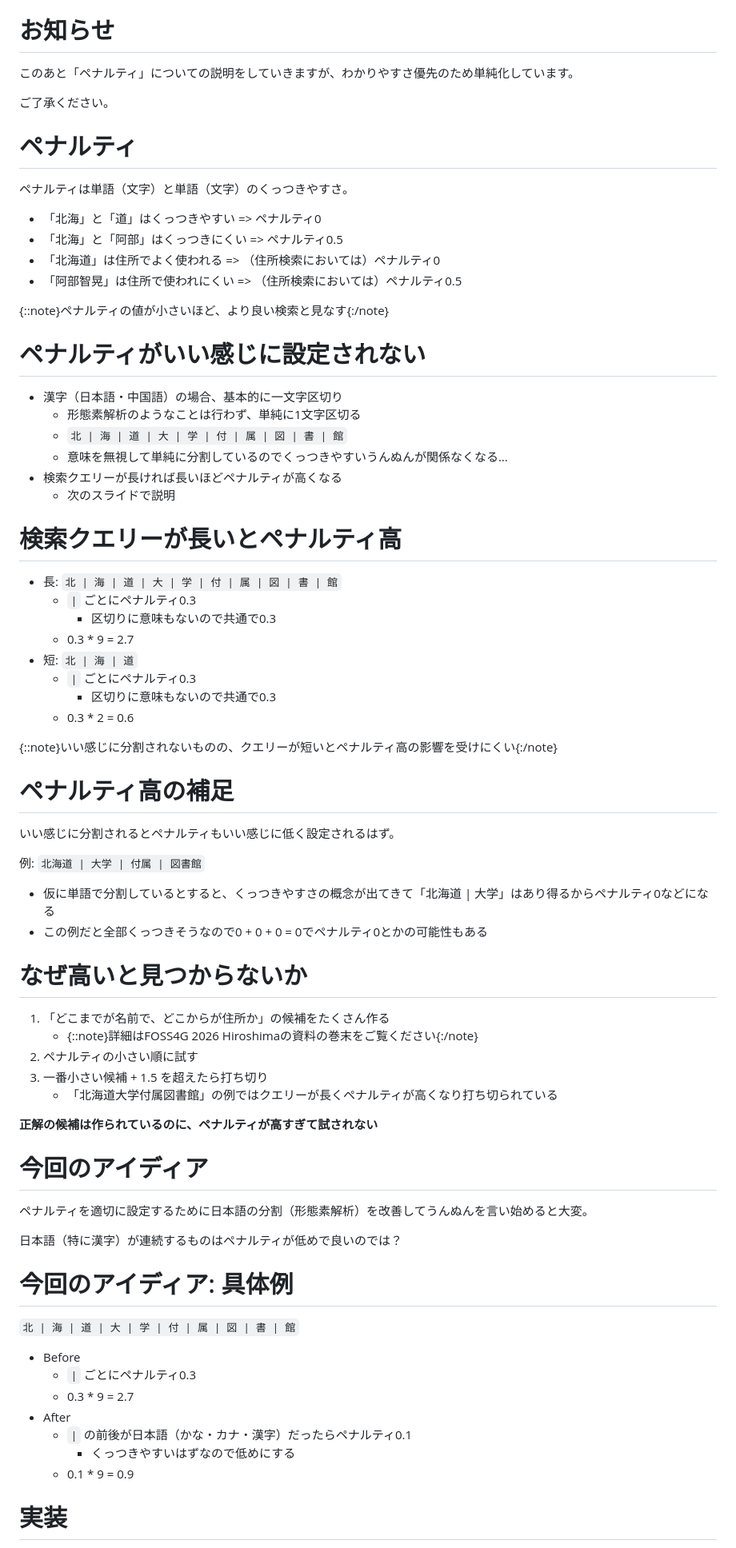
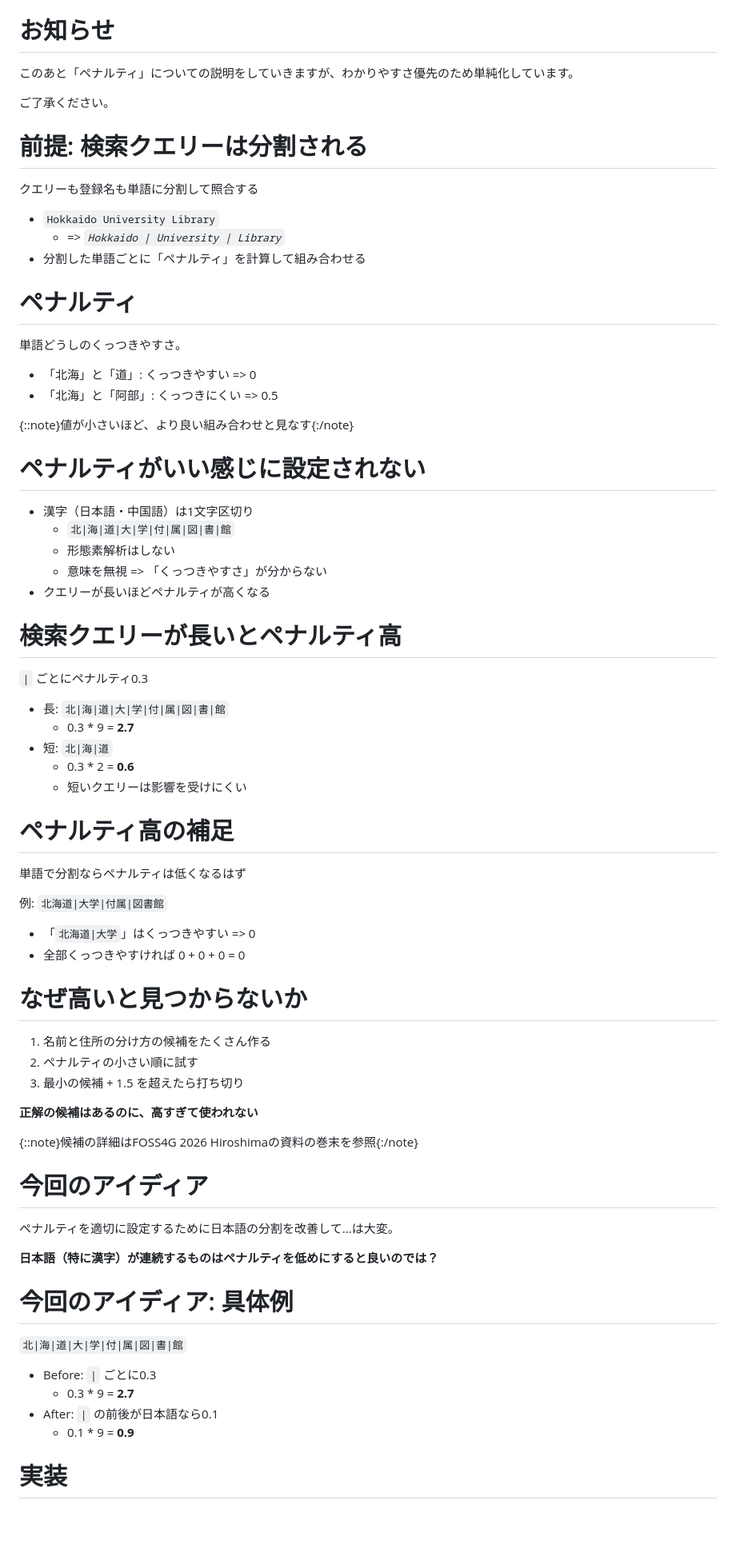
Before and after one commit to abetomo/slide-foss4g-hokkaido-2026, a Markdown page: nominatim-penalty-tuning-for-cjk.md, the part around one of its changes. Shown at 80% size. Drawn GitHub-style; blank space fills up the shorter version.

```diff
--- a/nominatim-penalty-tuning-for-cjk.md
+++ b/nominatim-penalty-tuning-for-cjk.md
@@ -50,75 +56,74 @@ theme
 
 ご了承ください。
 
+# 前提: 検索クエリーは分割される
+
+クエリーも登録名も単語に分割して照合する
+
+* `Hokkaido University Library`
+  * => *`Hokkaido | University | Library`*
+* 分割した単語ごとに「ペナルティ」を計算して組み合わせる
+
 # ペナルティ
 
-ペナルティは単語（文字）と単語（文字）のくっつきやすさ。
+単語どうしのくっつきやすさ。
 
-* 「北海」と「道」はくっつきやすい => ペナルティ0
-* 「北海」と「阿部」はくっつきにくい => ペナルティ0.5
-* 「北海道」は住所でよく使われる => （住所検索においては）ペナルティ0
-* 「阿部智晃」は住所で使われにくい => （住所検索においては）ペナルティ0.5
+* 「北海」と「道」: くっつきやすい => 0
+* 「北海」と「阿部」: くっつきにくい => 0.5
 
-{::note}ペナルティの値が小さいほど、より良い検索と見なす{:/note}
+{::note}値が小さいほど、より良い組み合わせと見なす{:/note}
 
 # ペナルティがいい感じに設定されない
 
-* 漢字（日本語・中国語）の場合、基本的に一文字区切り
-  * 形態素解析のようなことは行わず、単純に1文字区切る
-  * `北 | 海 | 道 | 大 | 学 | 付 | 属 | 図 | 書 | 館`
-  * 意味を無視して単純に分割しているのでくっつきやすいうんぬんが関係なくなる…
-* 検索クエリーが長ければ長いほどペナルティが高くなる
-  * 次のスライドで説明
+* 漢字（日本語・中国語）は1文字区切り
+  * `北|海|道|大|学|付|属|図|書|館`
+  * 形態素解析はしない
+  * 意味を無視 => 「くっつきやすさ」が分からない
+* クエリーが長いほどペナルティが高くなる
 
 # 検索クエリーが長いとペナルティ高
 
-* 長: `北 | 海 | 道 | 大 | 学 | 付 | 属 | 図 | 書 | 館`
-  * `|` ごとにペナルティ0.3
-    * 区切りに意味もないので共通で0.3
-  * 0.3 * 9 = 2.7
-* 短: `北 | 海 | 道`
-  * `|` ごとにペナルティ0.3
-    * 区切りに意味もないので共通で0.3
-  * 0.3 * 2 = 0.6
+`|` ごとにペナルティ0.3
 
-{::note}いい感じに分割されないものの、クエリーが短いとペナルティ高の影響を受けにくい{:/note}
+* 長: `北|海|道|大|学|付|属|図|書|館`
+  * 0.3 * 9 = **2.7**
+* 短: `北|海|道`
+  * 0.3 * 2 = **0.6**
+  * 短いクエリーは影響を受けにくい
 
 # ペナルティ高の補足
 
-いい感じに分割されるとペナルティもいい感じに低く設定されるはず。
+単語で分割ならペナルティは低くなるはず
 
-例: `北海道 | 大学 | 付属 | 図書館`
+例: `北海道|大学|付属|図書館`
 
-* 仮に単語で分割しているとすると、くっつきやすさの概念が出てきて「北海道 | 大学」はあり得るからペナルティ0などになる
-* この例だと全部くっつきそうなので0 + 0 + 0 = 0でペナルティ0とかの可能性もある
+* 「`北海道|大学`」はくっつきやすい => 0
+* 全部くっつきやすければ 0 + 0 + 0 = 0
 
 # なぜ高いと見つからないか
 
-1. 「どこまでが名前で、どこからが住所か」の候補をたくさん作る
-   * {::note}詳細はFOSS4G 2026 Hiroshimaの資料の巻末をご覧ください{:/note}
+1. 名前と住所の分け方の候補をたくさん作る
 2. ペナルティの小さい順に試す
-3. 一番小さい候補 + 1.5 を超えたら打ち切り
-   * 「北海道大学付属図書館」の例ではクエリーが長くペナルティが高くなり打ち切られている
+3. 最小の候補 + 1.5 を超えたら打ち切り
 
-**正解の候補は作られているのに、ペナルティが高すぎて試されない**
+**正解の候補はあるのに、高すぎて使われない**
+
+{::note}候補の詳細はFOSS4G 2026 Hiroshimaの資料の巻末を参照{:/note}
 
 # 今回のアイディア
 
-ペナルティを適切に設定するために日本語の分割（形態素解析）を改善してうんぬんを言い始めると大変。
+ペナルティを適切に設定するために日本語の分割を改善して...は大変。
 
-日本語（特に漢字）が連続するものはペナルティが低めで良いのでは？
+**日本語（特に漢字）が連続するものはペナルティを低めにすると良いのでは？**
 
 # 今回のアイディア: 具体例
 
-`北 | 海 | 道 | 大 | 学 | 付 | 属 | 図 | 書 | 館`
+`北|海|道|大|学|付|属|図|書|館`
 
-* Before
-  * `|` ごとにペナルティ0.3
-  * 0.3 * 9 = 2.7
-* After
-  * `|` の前後が日本語（かな・カナ・漢字）だったらペナルティ0.1
-    * くっつきやすいはずなので低めにする
-  * 0.1 * 9 = 0.9
+* Before: `|` ごとに0.3
+  * 0.3 * 9 = **2.7**
+* After: `|` の前後が日本語なら0.1
+  * 0.1 * 9 = **0.9**
 
 # 実装
 
```
Also changed, not shown: other parts of nominatim-penalty-tuning-for-cjk.md (+35 -29 lines), images/openstreetmap-example.png (deleted), images/openstreetmap-example1.png (added), images/openstreetmap-example2.png (added).
